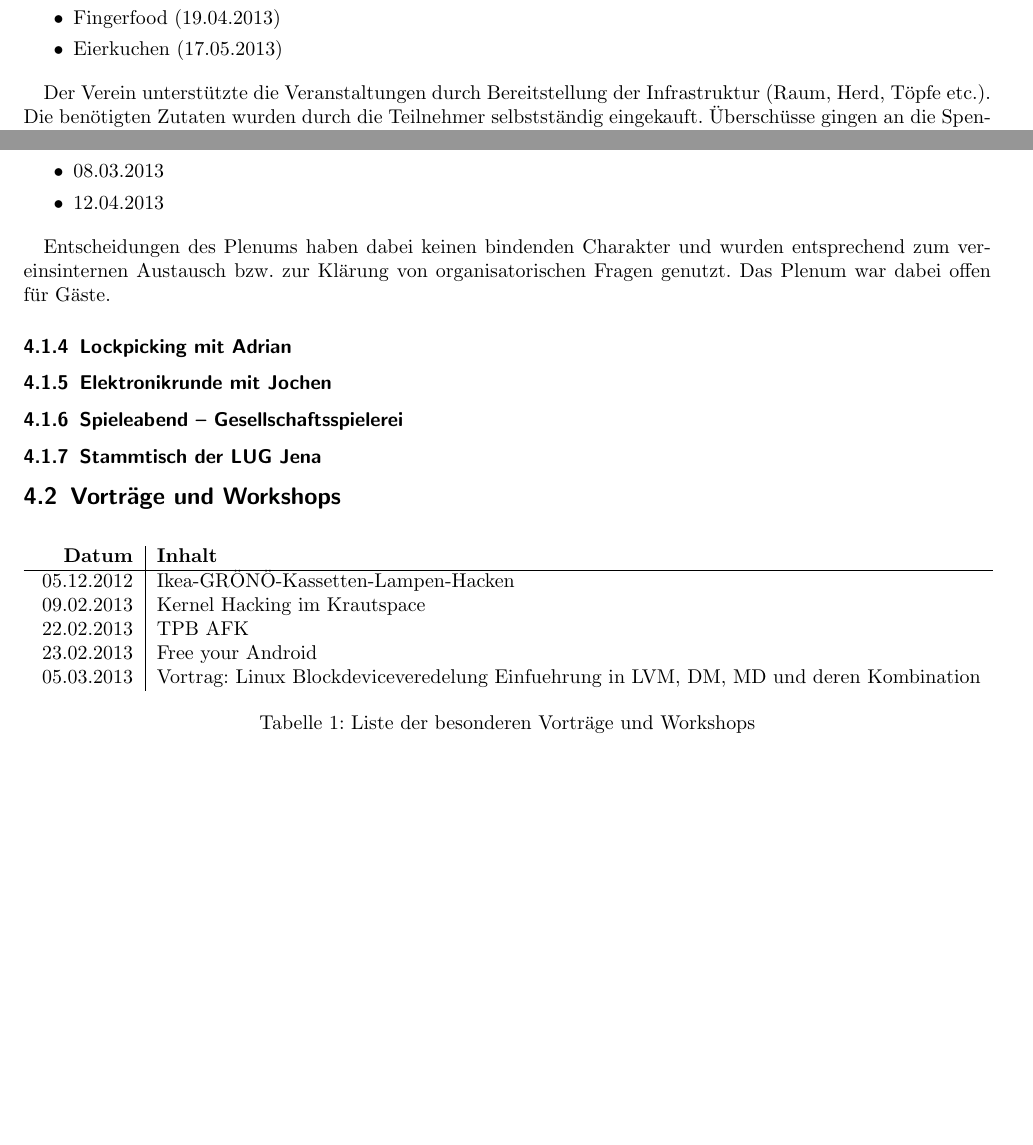
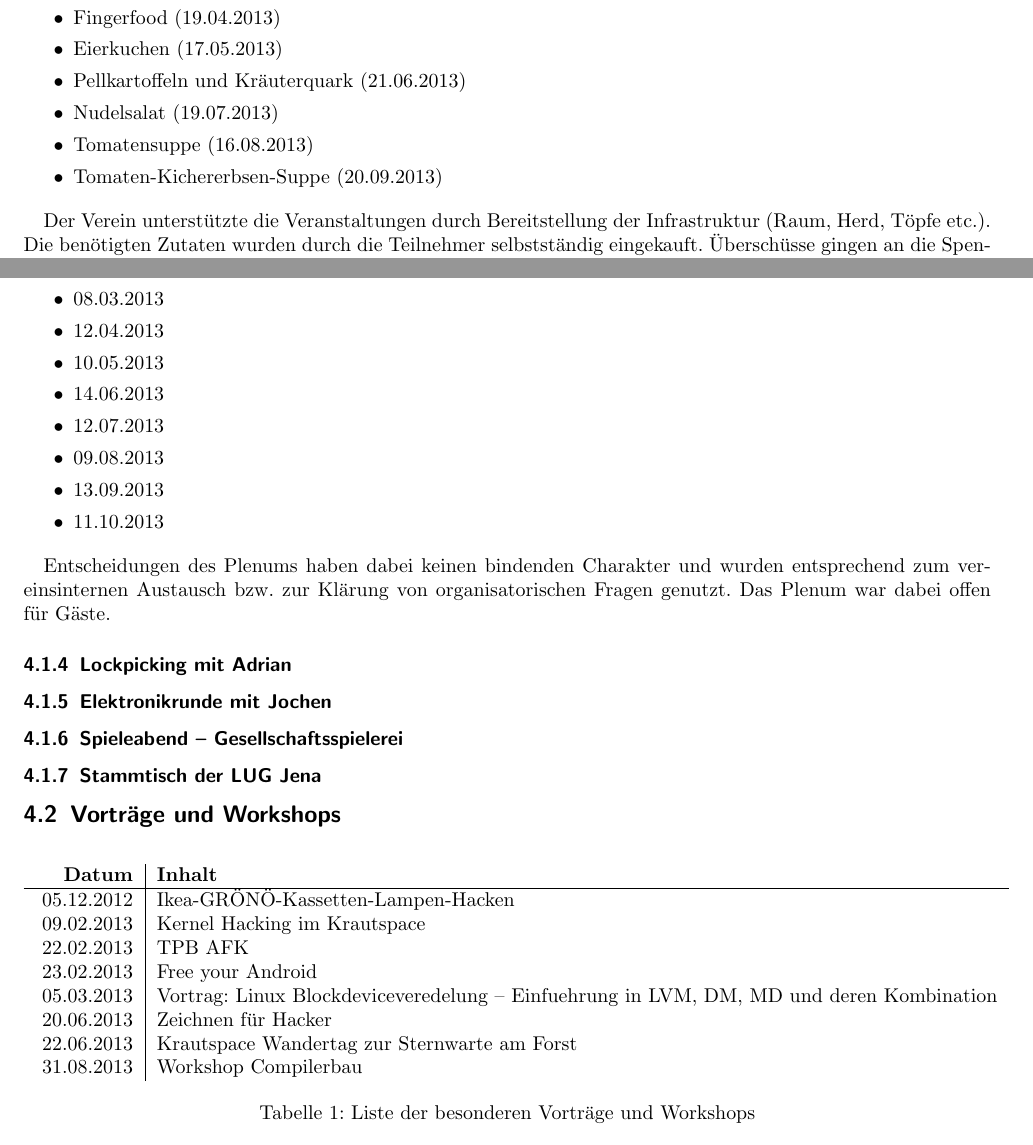
Before and after one commit to frlan/dokumente, a LaTeX document (Protokolle/Aktivitäten/Rechenschaftsbericht-2013.tex): two parts of page 3 of 4, joined at a grey line, cut so that both start at the same text, the shorter picture padded with empty space. Compiled offline with pdfLaTeX.

Commit message:
Veranstaltungsdaten hinzugefügt

```diff
--- a/Protokolle/Aktivitäten/Rechenschaftsbericht-2013.tex
+++ b/Protokolle/Aktivitäten/Rechenschaftsbericht-2013.tex
@@ -108,6 +109,10 @@ und Pfannen erhalten.
 	\item Kürbissuppe (22.03.2013)
 	\item Fingerfood (19.04.2013)
     \item Eierkuchen (17.05.2013)
+    \item Pellkartoffeln und Kräuterquark (21.06.2013)
+    \item Nudelsalat (19.07.2013)
+    \item Tomatensuppe (16.08.2013)
+    \item Tomaten-Kichererbsen-Suppe (20.09.2013)
 \end{itemize}
 
 Der Verein unterstützte die Veranstaltungen durch Bereitstellung der
@@ -125,6 +130,12 @@ Vereinsräumen statt. Termine waren entsprechend:
 	\item 08.02.2013
 	\item 08.03.2013
 	\item 12.04.2013
+    \item 10.05.2013
+    \item 14.06.2013
+    \item 12.07.2013
+    \item 09.08.2013
+    \item 13.09.2013
+    \item 11.10.2013
 \end{itemize}
 
 Entscheidungen des Plenums haben dabei keinen bindenden Charakter
@@ -149,7 +160,10 @@ offen für Gäste.
 	09.02.2013 & Kernel Hacking im Krautspace\\
 	22.02.2013 & TPB AFK\\
 	23.02.2013 & Free your Android\\
-	05.03.2013 & Vortrag: Linux Blockdeviceveredelung Einfuehrung in LVM, DM, MD und deren Kombination\\
+	05.03.2013 & Vortrag: Linux Blockdeviceveredelung -- Einfuehrung in LVM, DM, MD und deren Kombination\\
+    20.06.2013 & Zeichnen für Hacker\\
+    22.06.2013 & Krautspace Wandertag zur Sternwarte am Forst\\
+    31.08.2013 & Workshop Compilerbau
 	\end{tabular}
 	\caption{Liste der besonderen Vorträge und Workshops}
 \end{table}
```
Also changed, not shown: Protokolle/Aktivitäten/Rechenschaftsbericht-2013.tex (1 more changed lines).
